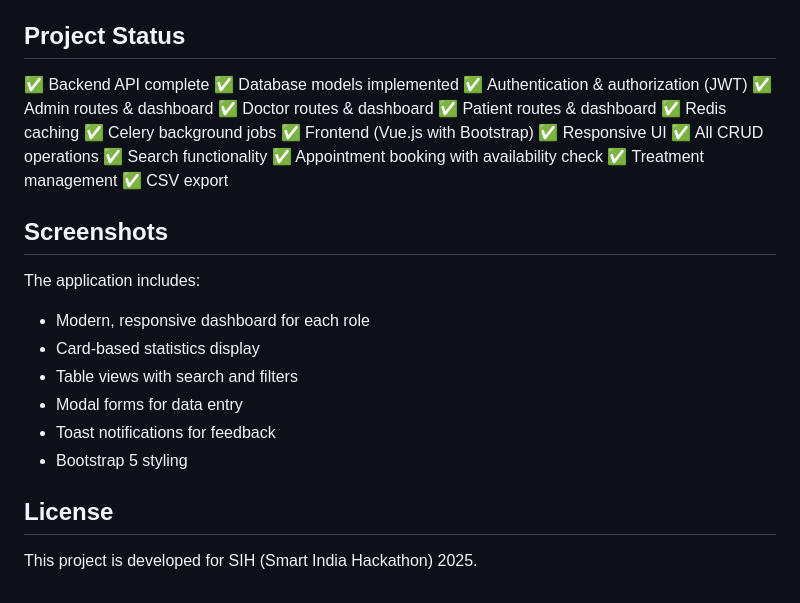
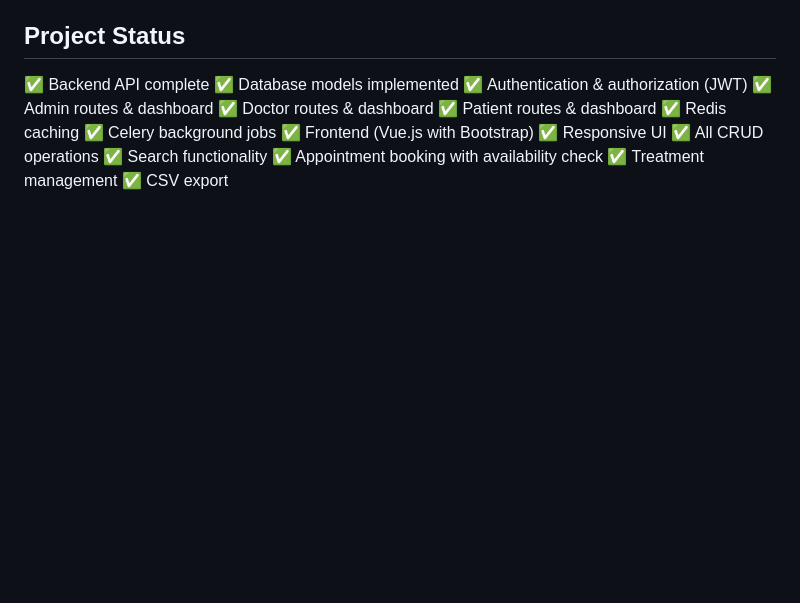
Before and after one commit to YaShika2131/Hospital-Management-Web-Application, a Markdown page: README.md, the part around the change. GitHub-like rendering; blank space fills up the shorter version.

```diff
--- a/README.md
+++ b/README.md
@@ -293,17 +293,3 @@ Redis caching is implemented for:
 ✅ Appointment booking with availability check
 ✅ Treatment management
 ✅ CSV export
-
-## Screenshots
-
-The application includes:
-- Modern, responsive dashboard for each role
-- Card-based statistics display
-- Table views with search and filters
-- Modal forms for data entry
-- Toast notifications for feedback
-- Bootstrap 5 styling
-
-## License
-
-This project is developed for SIH (Smart India Hackathon) 2025.
```
